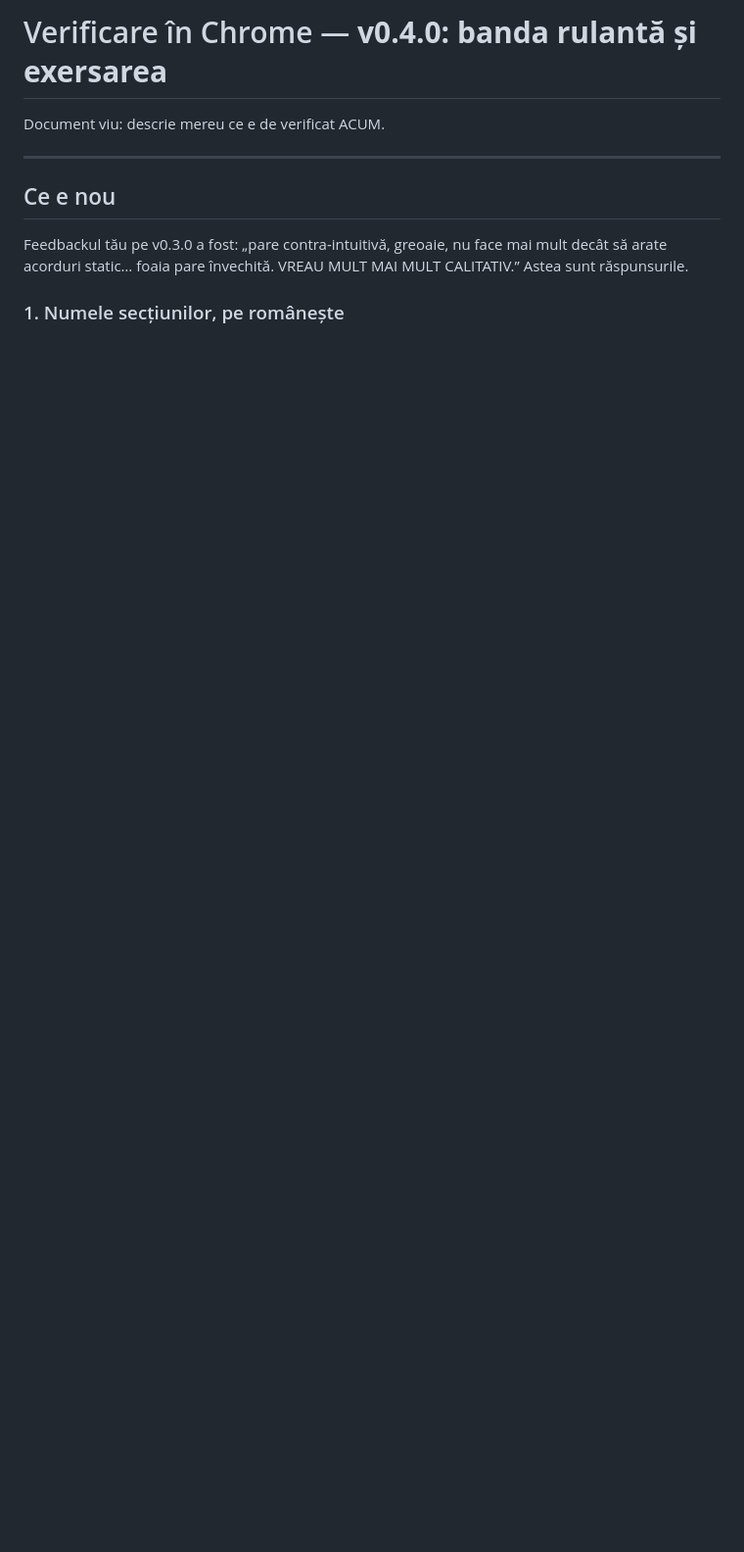
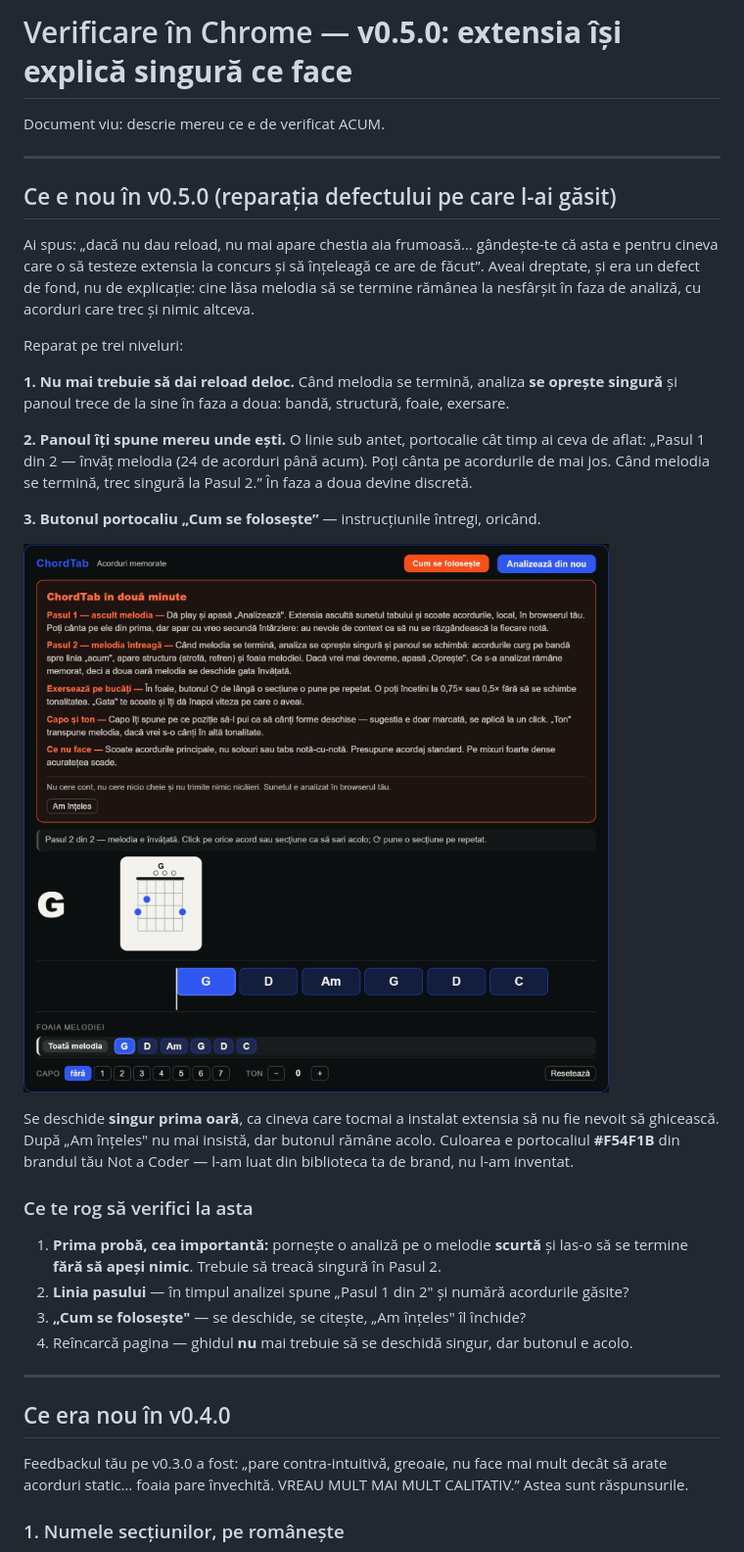
Before and after one commit to andreitrandaf1982-glitch/chordtab, a Markdown page: docs/VERIFICARE.md, the part around one of its changes. Shown at 98% size. Drawn GitHub-style; pictures changed too: docs/capturi/panou-ghid.png (added); blank space fills up the shorter version.

```diff
--- a/docs/VERIFICARE.md
+++ b/docs/VERIFICARE.md
@@ -1,10 +1,44 @@
-# Verificare în Chrome — **v0.4.0: banda rulantă și exersarea**
+# Verificare în Chrome — **v0.5.0: extensia își explică singură ce face**
 
 Document viu: descrie mereu ce e de verificat ACUM.
 
 ---
 
-## Ce e nou
+## Ce e nou în v0.5.0 (reparația defectului pe care l-ai găsit)
+
+Ai spus: „dacă nu dau reload, nu mai apare chestia aia frumoasă… gândește-te că asta e pentru
+cineva care o să testeze extensia la concurs și să înțeleagă ce are de făcut”. Aveai dreptate,
+și era un defect de fond, nu de explicație: cine lăsa melodia să se termine rămânea la
+nesfârșit în faza de analiză, cu acorduri care trec și nimic altceva.
+
+Reparat pe trei niveluri:
+
+**1. Nu mai trebuie să dai reload deloc.** Când melodia se termină, analiza **se oprește
+singură** și panoul trece de la sine în faza a doua: bandă, structură, foaie, exersare.
+
+**2. Panoul îți spune mereu unde ești.** O linie sub antet, portocalie cât timp ai ceva de
+aflat: „Pasul 1 din 2 — învăț melodia (24 de acorduri până acum). Poți cânta pe acordurile de
+mai jos. Când melodia se termină, trec singură la Pasul 2.” În faza a doua devine discretă.
+
+**3. Butonul portocaliu „Cum se folosește”** — instrucțiunile întregi, oricând.
+
+![Ghidul din panou](capturi/panou-ghid.png)
+
+Se deschide **singur prima oară**, ca cineva care tocmai a instalat extensia să nu fie nevoit
+să ghicească. După „Am înțeles" nu mai insistă, dar butonul rămâne acolo. Culoarea e portocaliul
+**#F54F1B** din brandul tău Not a Coder — l-am luat din biblioteca ta de brand, nu l-am inventat.
+
+### Ce te rog să verifici la asta
+
+1. **Prima probă, cea importantă:** pornește o analiză pe o melodie **scurtă** și las-o să
+   se termine **fără să apeși nimic**. Trebuie să treacă singură în Pasul 2.
+2. **Linia pasului** — în timpul analizei spune „Pasul 1 din 2" și numără acordurile găsite?
+3. **„Cum se folosește"** — se deschide, se citește, „Am înțeles" îl închide?
+4. Reîncarcă pagina — ghidul **nu** mai trebuie să se deschidă singur, dar butonul e acolo.
+
+---
+
+## Ce era nou în v0.4.0
 
 Feedbackul tău pe v0.3.0 a fost: „pare contra-intuitivă, greoaie, nu face mai mult decât să
 arate acorduri static… foaia pare învechită. VREAU MULT MAI MULT CALITATIV.” Astea sunt
```
Also changed, not shown: other parts of docs/VERIFICARE.md (+1 -1 lines), README.md (+16 -1 lines), docs/PLAN-banda-si-exersare.md (+29 -1 lines), docs/capturi/panou-capo.png, docs/capturi/panou-exersare.png, docs/capturi/panou-structura.png, docs/capturi/panou.png, 8 other files.
